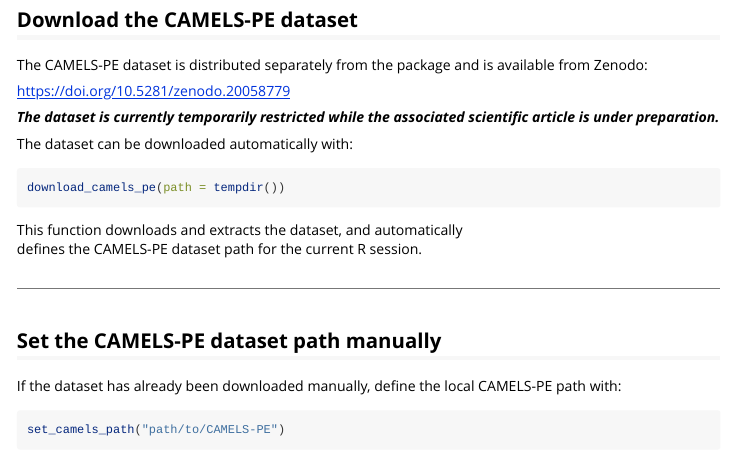
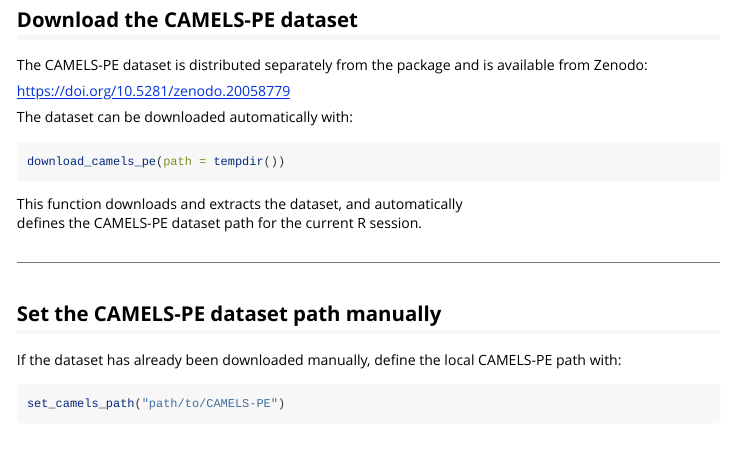
Before and after one commit to hllauca/RCamelsPE, an R Markdown document (vignettes/rcamelspe.Rmd): the page in a window 1100 px wide, from 660 px down. Rendered offline with R 4.5, knitr and Pandoc, with nearby package versions; some code elsewhere in the file could not run offline.

Commit message:
CAMELS-PE is now free access

```diff
--- a/vignettes/rcamelspe.Rmd
+++ b/vignettes/rcamelspe.Rmd
@@ -57,8 +57,6 @@ library(RCamelsPE)
 The CAMELS-PE dataset is distributed separately from the package and is available from Zenodo:
 
 <https://doi.org/10.5281/zenodo.20058779>
-
-***The dataset is currently temporarily restricted while the associated scientific article is under preparation.***
 
 The dataset can be downloaded automatically with:
 
```
Also changed, not shown: README.md, docs/pkgdown.yml, 14 other files.
